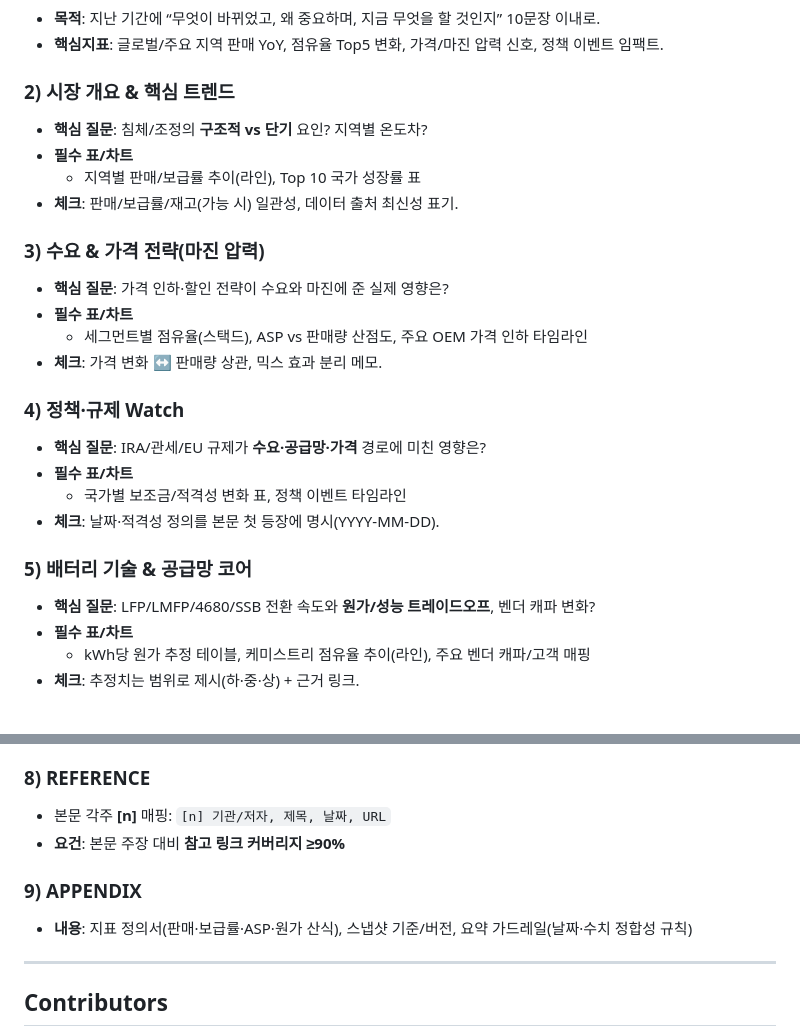
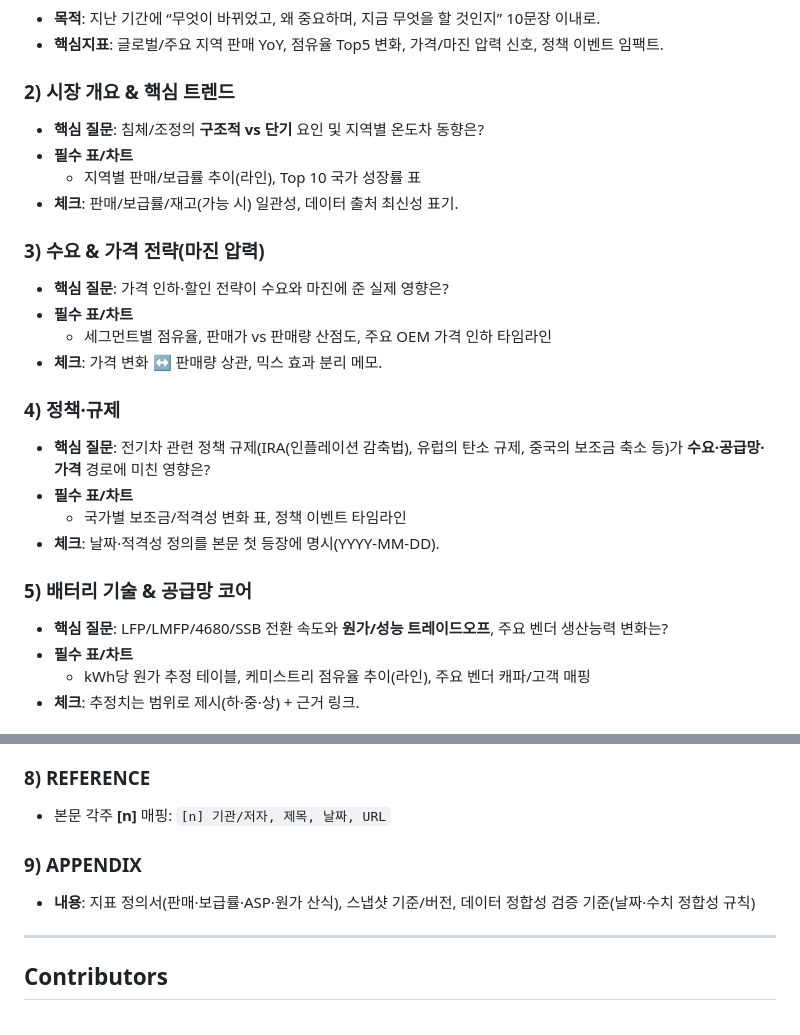
Before and after one commit to zzirco/AIAgent_Mini_Project, a Markdown page: README.md, 2 parts joined by grey strips. Drawn GitHub-style.

Commit message:
[docs] Modify README.md file

```diff
--- a/README.md
+++ b/README.md
@@ -128,7 +128,7 @@ ev-agent run \
 
 ### 2) 시장 개요 & 핵심 트렌드
 
-- **핵심 질문**: 침체/조정의 **구조적 vs 단기** 요인? 지역별 온도차?
+- **핵심 질문**: 침체/조정의 **구조적 vs 단기** 요인 및 지역별 온도차 동향은?
 - **필수 표/차트**
   - 지역별 판매/보급률 추이(라인), Top 10 국가 성장률 표
 - **체크**: 판매/보급률/재고(가능 시) 일관성, 데이터 출처 최신성 표기.
@@ -137,19 +137,19 @@ ev-agent run \
 
 - **핵심 질문**: 가격 인하·할인 전략이 수요와 마진에 준 실제 영향은?
 - **필수 표/차트**
-  - 세그먼트별 점유율(스택드), ASP vs 판매량 산점도, 주요 OEM 가격 인하 타임라인
+  - 세그먼트별 점유율, 판매가 vs 판매량 산점도, 주요 OEM 가격 인하 타임라인
 - **체크**: 가격 변화 ↔ 판매량 상관, 믹스 효과 분리 메모.
 
-### 4) 정책·규제 Watch
+### 4) 정책·규제
 
-- **핵심 질문**: IRA/관세/EU 규제가 **수요·공급망·가격** 경로에 미친 영향은?
+- **핵심 질문**: 전기차 관련 정책 규제(IRA(인플레이션 감축법), 유럽의 탄소 규제, 중국의 보조금 축소 등)가 **수요·공급망·가격** 경로에 미친 영향은?
 - **필수 표/차트**
   - 국가별 보조금/적격성 변화 표, 정책 이벤트 타임라인
 - **체크**: 날짜·적격성 정의를 본문 첫 등장에 명시(YYYY-MM-DD).
 
 ### 5) 배터리 기술 & 공급망 코어
 
-- **핵심 질문**: LFP/LMFP/4680/SSB 전환 속도와 **원가/성능 트레이드오프**, 벤더 캐파 변화?
+- **핵심 질문**: LFP/LMFP/4680/SSB 전환 속도와 **원가/성능 트레이드오프**, 주요 벤더 생산능력 변화는?
 - **필수 표/차트**
   - kWh당 원가 추정 테이블, 케미스트리 점유율 추이(라인), 주요 벤더 캐파/고객 매핑
 - **체크**: 추정치는 범위로 제시(하·중·상) + 근거 링크.
@@ -169,11 +169,10 @@ ev-agent run \
 ### 8) REFERENCE
 
 - 본문 각주 **[n]** 매핑: `[n] 기관/저자, 제목, 날짜, URL`
-- **요건**: 본문 주장 대비 **참고 링크 커버리지 ≥90%**
 
 ### 9) APPENDIX
 
-- **내용**: 지표 정의서(판매·보급률·ASP·원가 산식), 스냅샷 기준/버전, 요약 가드레일(날짜·수치 정합성 규칙)
+- **내용**: 지표 정의서(판매·보급률·ASP·원가 산식), 스냅샷 기준/버전, 데이터 정합성 검증 기준(날짜·수치 정합성 규칙)
 
 ---
 
```
